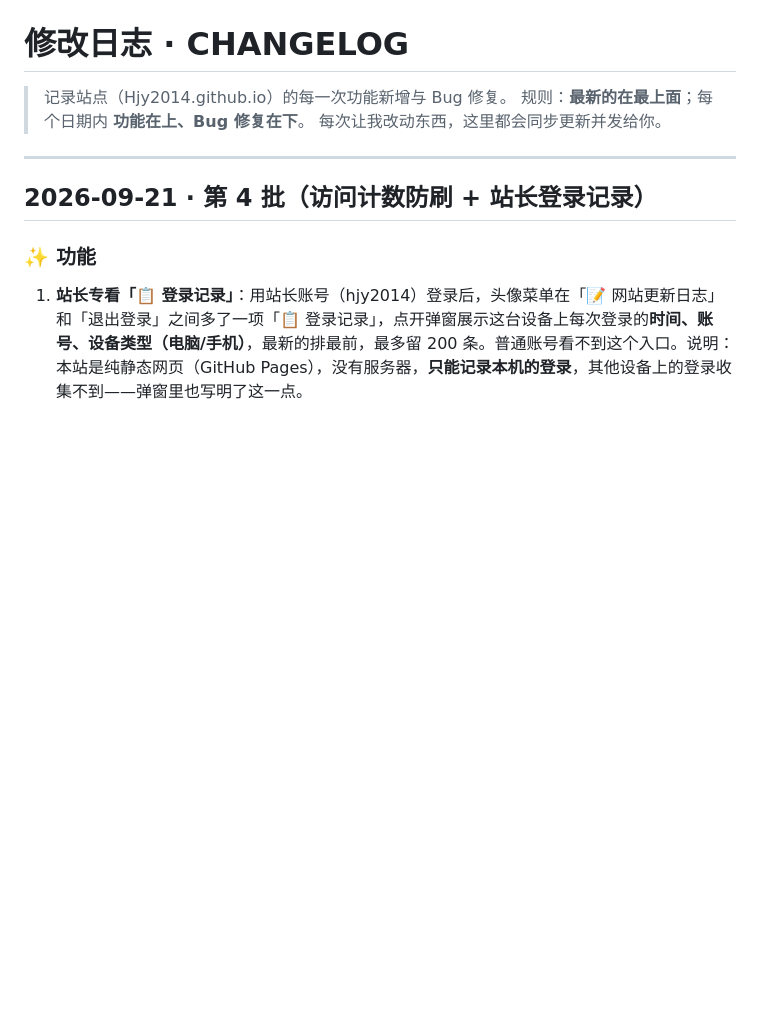
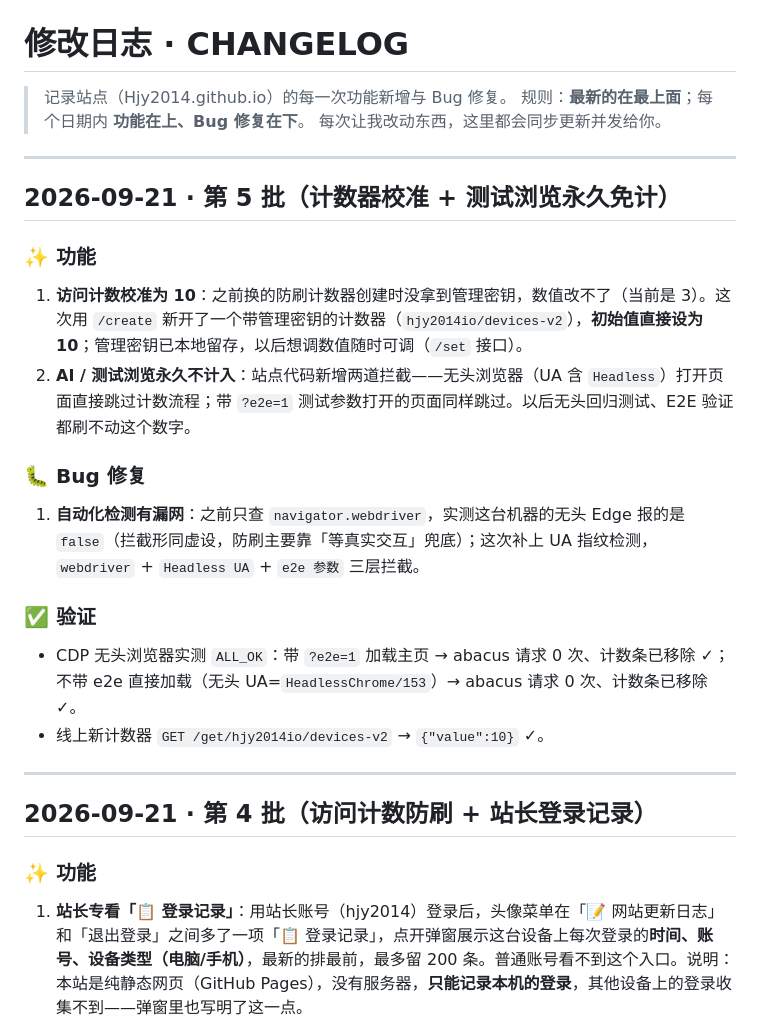
Before and after one commit to Hjy2014/Hjy2014.github.io, a Markdown page: CHANGELOG.md, the part around the change. Drawn GitHub-style; blank space fills up the shorter version.

Commit message:
fix: calibrated visit counter to 10, headless/e2e browsing never counts

```diff
--- a/CHANGELOG.md
+++ b/CHANGELOG.md
@@ -3,6 +3,24 @@
 > 记录站点（Hjy2014.github.io）的每一次功能新增与 Bug 修复。
 > 规则：**最新的在最上面**；每个日期内 **功能在上、Bug 修复在下**。
 > 每次让我改动东西，这里都会同步更新并发给你。
+
+---
+
+## 2026-09-21 · 第 5 批（计数器校准 + 测试浏览永久免计）
+
+### ✨ 功能
+
+1. **访问计数校准为 10**：之前换的防刷计数器创建时没拿到管理密钥，数值改不了（当前是 3）。这次用 `/create` 新开了一个带管理密钥的计数器（`hjy2014io/devices-v2`），**初始值直接设为 10**；管理密钥已本地留存，以后想调数值随时可调（`/set` 接口）。
+2. **AI / 测试浏览永久不计入**：站点代码新增两道拦截——无头浏览器（UA 含 `Headless`）打开页面直接跳过计数流程；带 `?e2e=1` 测试参数打开的页面同样跳过。以后无头回归测试、E2E 验证都刷不动这个数字。
+
+### 🐛 Bug 修复
+
+1. **自动化检测有漏网**：之前只查 `navigator.webdriver`，实测这台机器的无头 Edge 报的是 `false`（拦截形同虚设，防刷主要靠「等真实交互」兜底）；这次补上 UA 指纹检测，`webdriver` + `Headless UA` + `e2e 参数` 三层拦截。
+
+### ✅ 验证
+
+- CDP 无头浏览器实测 `ALL_OK`：带 `?e2e=1` 加载主页 → abacus 请求 0 次、计数条已移除 ✓；不带 e2e 直接加载（无头 UA=`HeadlessChrome/153`）→ abacus 请求 0 次、计数条已移除 ✓。
+- 线上新计数器 `GET /get/hjy2014io/devices-v2` → `{"value":10}` ✓。
 
 ---
 
```
